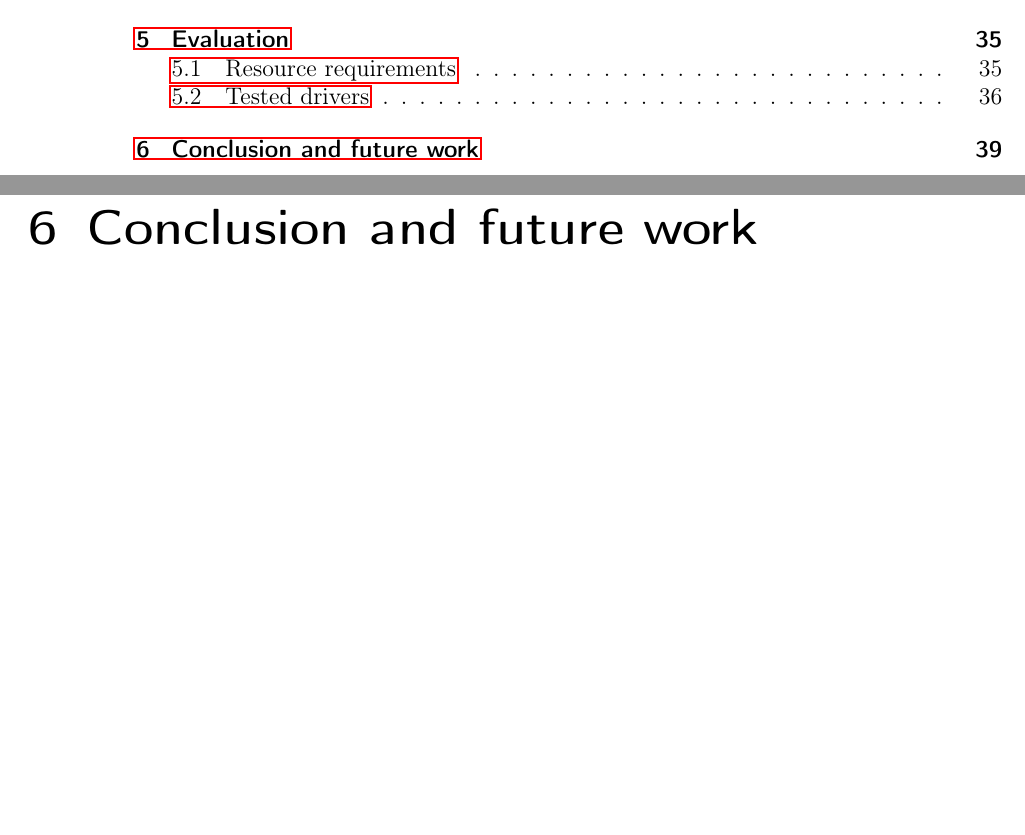
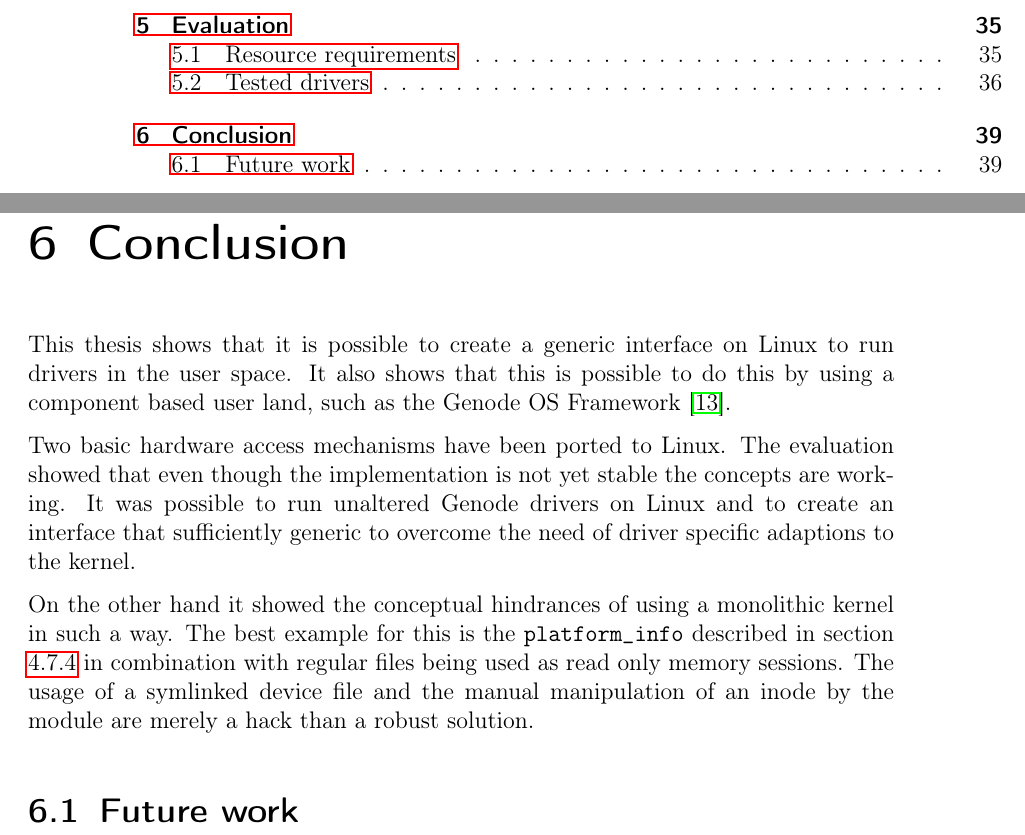
Before and after one commit to jklmnn/base-linux-hw, a LaTeX thesis (doc/thesis.tex): two parts of pages 2 and 39 of 43, joined at a grey line, cut so that both start at the same text, the shorter picture padded with empty space. Compiled offline with pdfLaTeX; a LaTeX package or settings file that is missing is left out.

Commit message:
add conclusion

```diff
--- a/doc/thesis.tex
+++ b/doc/thesis.tex
@@ -1352,7 +1353,20 @@ inline int lx_ioctl_iomem(int fd, unsigned long phys, Genode::size_t offset)
 		Furthermore it hung at a point that never caused any problems in the virtual machine.
 		Due to the constrained debug methods on this platforms this issue was not further researched.
 
-	\chapter{Conclusion and future work}
+	\chapter{Conclusion}
+
+		This thesis shows that it is possible to create a generic interface on Linux to run drivers in the user space.
+		It also shows that this is possible to do this by using a component based user land, such as the Genode OS Framework \citep{genode}.
+
+		Two basic hardware access mechanisms have been ported to Linux.
+		The evaluation showed that even though the implementation is not yet stable the concepts are working.
+		It was possible to run unaltered Genode drivers on Linux and to create an interface that sufficiently generic to overcome the need of driver specific adaptions to the kernel.
+
+		On the other hand it showed the conceptual hindrances of using a monolithic kernel in such a way.
+		The best example for this is the \texttt{platform\_info} described in section \ref{pinfo} in combination with regular files being used as read only memory sessions.
+		The usage of a symlinked device file and the manual manipulation of an inode by the module are merely a hack than a robust solution.
+
+		\section{Future work}
 
 	\bibliographystyle{unsrtnat}
 	\bibliography{sources}
```
Also changed, not shown: doc/thesis.tex (1 more changed lines).
